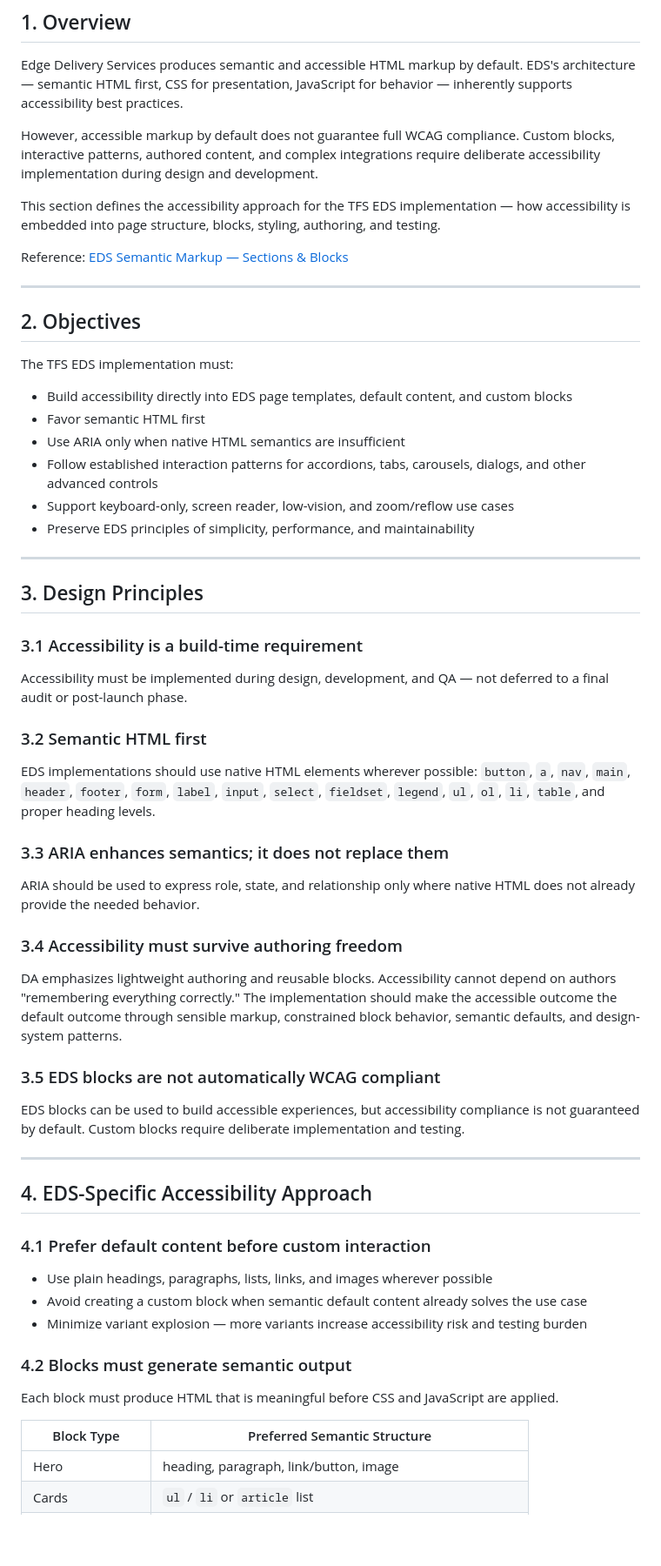
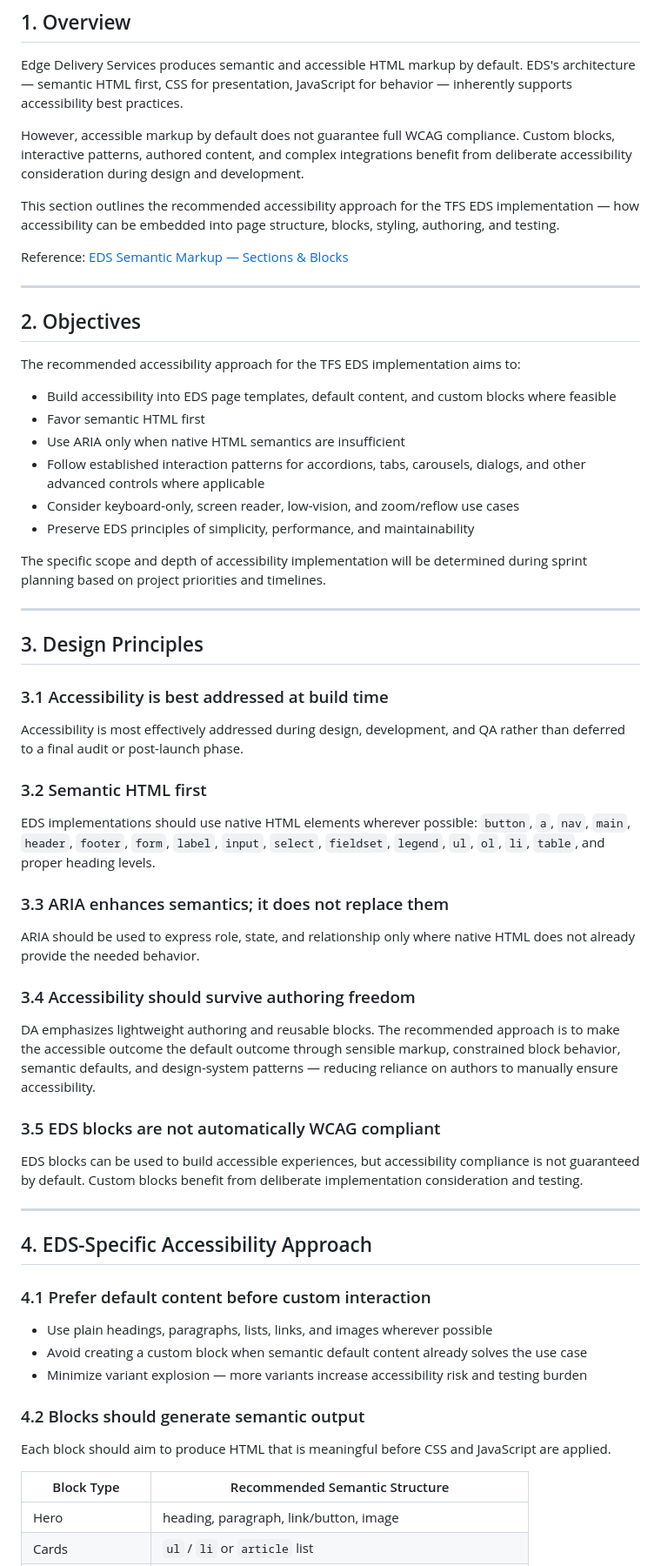
Before and after one commit to dbaijal/dapoc, a Markdown page: docs/SDD/EDS-Accessibility-SDD.md, the part around one of its changes. Shown at 87% size. Drawn GitHub-style; blank space fills up the shorter version.

Commit message:
Update 1 file
Automated migration updates generated by Experience Modernization Agent.

Changed files (1):
- docs/SDD/EDS-Accessibility-SDD.md

```diff
--- a/docs/SDD/EDS-Accessibility-SDD.md
+++ b/docs/SDD/EDS-Accessibility-SDD.md
@@ -6,9 +6,9 @@
 
 Edge Delivery Services produces semantic and accessible HTML markup by default. EDS's architecture — semantic HTML first, CSS for presentation, JavaScript for behavior — inherently supports accessibility best practices.
 
-However, accessible markup by default does not guarantee full WCAG compliance. Custom blocks, interactive patterns, authored content, and complex integrations require deliberate accessibility implementation during design and development.
+However, accessible markup by default does not guarantee full WCAG compliance. Custom blocks, interactive patterns, authored content, and complex integrations benefit from deliberate accessibility consideration during design and development.
 
-This section defines the accessibility approach for the TFS EDS implementation — how accessibility is embedded into page structure, blocks, styling, authoring, and testing.
+This section outlines the recommended accessibility approach for the TFS EDS implementation — how accessibility can be embedded into page structure, blocks, styling, authoring, and testing.
 
 Reference: [EDS Semantic Markup — Sections & Blocks](https://www.aem.live/developer/markup-sections-blocks)
 
@@ -16,22 +16,24 @@ Reference: [EDS Semantic Markup — Sections & Blocks](https://www.aem.live/deve
 
 ## 2. Objectives
 
-The TFS EDS implementation must:
+The recommended accessibility approach for the TFS EDS implementation aims to:
 
-- Build accessibility directly into EDS page templates, default content, and custom blocks
+- Build accessibility into EDS page templates, default content, and custom blocks where feasible
 - Favor semantic HTML first
 - Use ARIA only when native HTML semantics are insufficient
-- Follow established interaction patterns for accordions, tabs, carousels, dialogs, and other advanced controls
-- Support keyboard-only, screen reader, low-vision, and zoom/reflow use cases
+- Follow established interaction patterns for accordions, tabs, carousels, dialogs, and other advanced controls where applicable
+- Consider keyboard-only, screen reader, low-vision, and zoom/reflow use cases
 - Preserve EDS principles of simplicity, performance, and maintainability
+
+The specific scope and depth of accessibility implementation will be determined during sprint planning based on project priorities and timelines.
 
 ---
 
 ## 3. Design Principles
 
-### 3.1 Accessibility is a build-time requirement
+### 3.1 Accessibility is best addressed at build time
 
-Accessibility must be implemented during design, development, and QA — not deferred to a final audit or post-launch phase.
+Accessibility is most effectively addressed during design, development, and QA rather than deferred to a final audit or post-launch phase.
 
 ### 3.2 Semantic HTML first
 
@@ -41,13 +43,13 @@ EDS implementations should use native HTML elements wherever possible: `button`,
 
 ARIA should be used to express role, state, and relationship only where native HTML does not already provide the needed behavior.
 
-### 3.4 Accessibility must survive authoring freedom
+### 3.4 Accessibility should survive authoring freedom
 
-DA emphasizes lightweight authoring and reusable blocks. Accessibility cannot depend on authors "remembering everything correctly." The implementation should make the accessible outcome the default outcome through sensible markup, constrained block behavior, semantic defaults, and design-system patterns.
+DA emphasizes lightweight authoring and reusable blocks. The recommended approach is to make the accessible outcome the default outcome through sensible markup, constrained block behavior, semantic defaults, and design-system patterns — reducing reliance on authors to manually ensure accessibility.
 
 ### 3.5 EDS blocks are not automatically WCAG compliant
 
-EDS blocks can be used to build accessible experiences, but accessibility compliance is not guaranteed by default. Custom blocks require deliberate implementation and testing.
+EDS blocks can be used to build accessible experiences, but accessibility compliance is not guaranteed by default. Custom blocks benefit from deliberate implementation consideration and testing.
 
 ---
 
@@ -59,11 +61,11 @@ EDS blocks can be used to build accessible experiences, but accessibility compli
 - Avoid creating a custom block when semantic default content already solves the use case
 - Minimize variant explosion — more variants increase accessibility risk and testing burden
 
-### 4.2 Blocks must generate semantic output
+### 4.2 Blocks should generate semantic output
 
-Each block must produce HTML that is meaningful before CSS and JavaScript are applied.
+Each block should aim to produce HTML that is meaningful before CSS and JavaScript are applied.
 
-| Block Type | Preferred Semantic Structure |
+| Block Type | Recommended Semantic Structure |
 |---|---|
 | Hero | heading, paragraph, link/button, image |
 | Cards | `ul` / `li` or `article` list |
```
Also changed, not shown: other parts of docs/SDD/EDS-Accessibility-SDD.md (+26 -18 lines).
